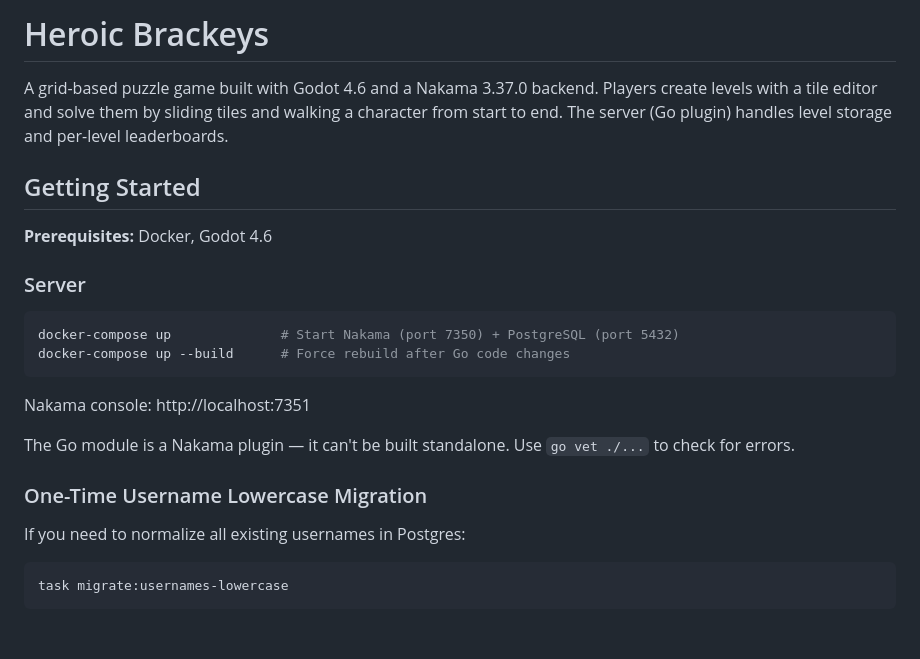
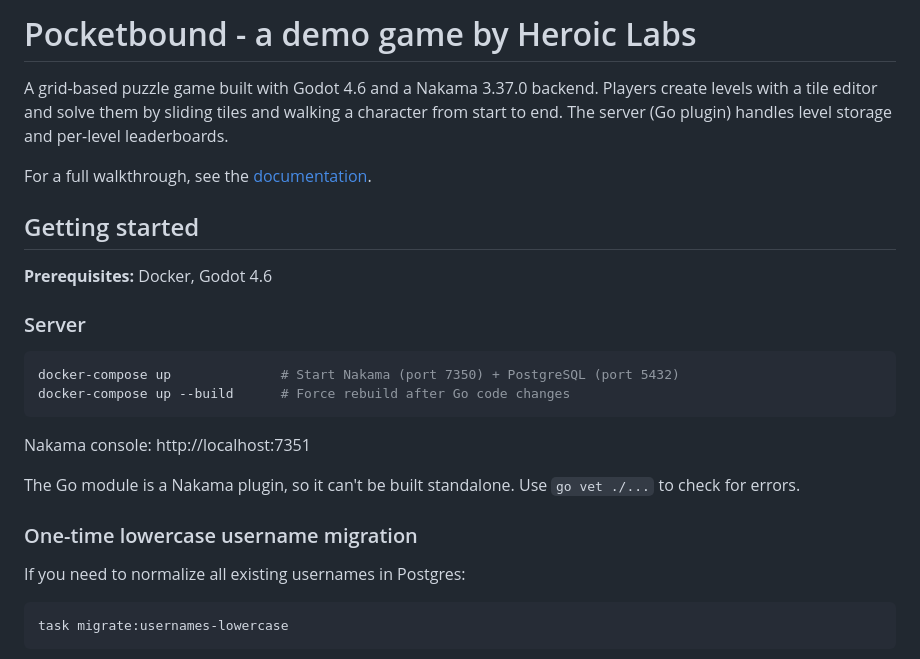
Before and after one commit to heroiclabs/pocketbound-demo-game, a Markdown page: README.md, the part around one of its changes. Drawn GitHub-style; blank space fills up the shorter version.

Commit message:
Update README (#1)
* update README

```diff
--- a/README.md
+++ b/README.md
@@ -1,8 +1,10 @@
-# Heroic Brackeys
+# Pocketbound - a demo game by Heroic Labs
 
 A grid-based puzzle game built with Godot 4.6 and a Nakama 3.37.0 backend. Players create levels with a tile editor and solve them by sliding tiles and walking a character from start to end. The server (Go plugin) handles level storage and per-level leaderboards.
 
-## Getting Started
+For a full walkthrough, see the [documentation](https://heroiclabs.com/docs/sample-projects/games/pocketbound/).
+
+## Getting started
 
 **Prerequisites:** Docker, Godot 4.6
 
@@ -15,9 +17,9 @@ docker-compose up --build      # Force rebuild after Go code changes
 
 Nakama console: http://localhost:7351
 
-The Go module is a Nakama plugin — it can't be built standalone. Use `go vet ./...` to check for errors.
+The Go module is a Nakama plugin, so it can't be built standalone. Use `go vet ./...` to check for errors.
 
-### One-Time Username Lowercase Migration
+### One-time lowercase username migration
 
 If you need to normalize all existing usernames in Postgres:
 
```
Also changed, not shown: other parts of README.md (+5 -5 lines).
